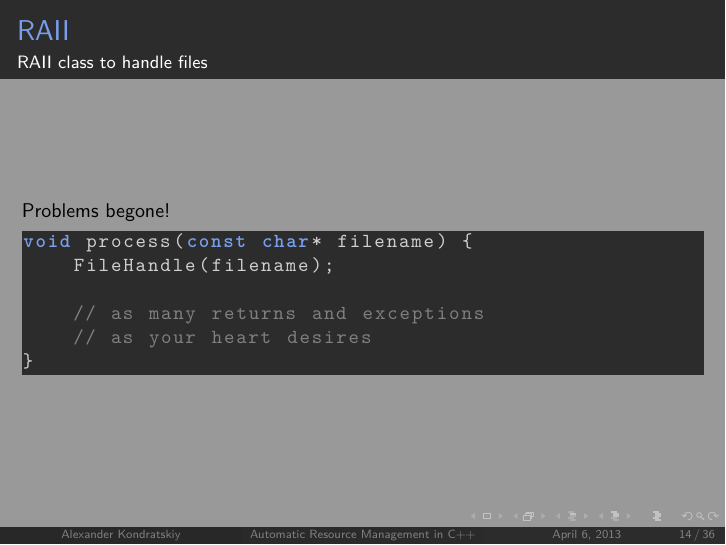
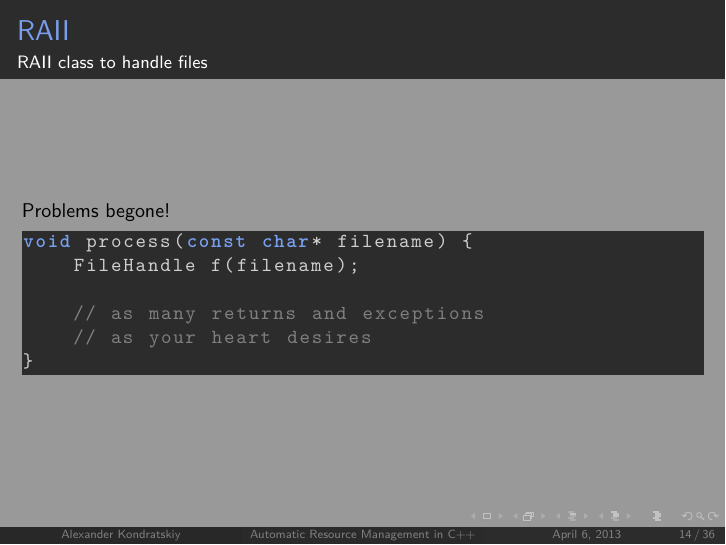
Before and after one commit to KholdStare/ForgettingCinCpp, LaTeX slides (raii/raii.tex): page 15 of 38. Compiled offline with pdfLaTeX.

Commit message:
Fixing syntax mistake in example

```diff
--- a/raii/raii.tex
+++ b/raii/raii.tex
@@ -205,7 +205,7 @@ public:
     \framesubtitle{RAII class to handle files}
     \begin{lstlisting}[title=Problems begone!]
 void process(const char* filename) {
-    FileHandle(filename);
+    FileHandle f(filename);
 
     // as many returns and exceptions
     // as your heart desires
```
